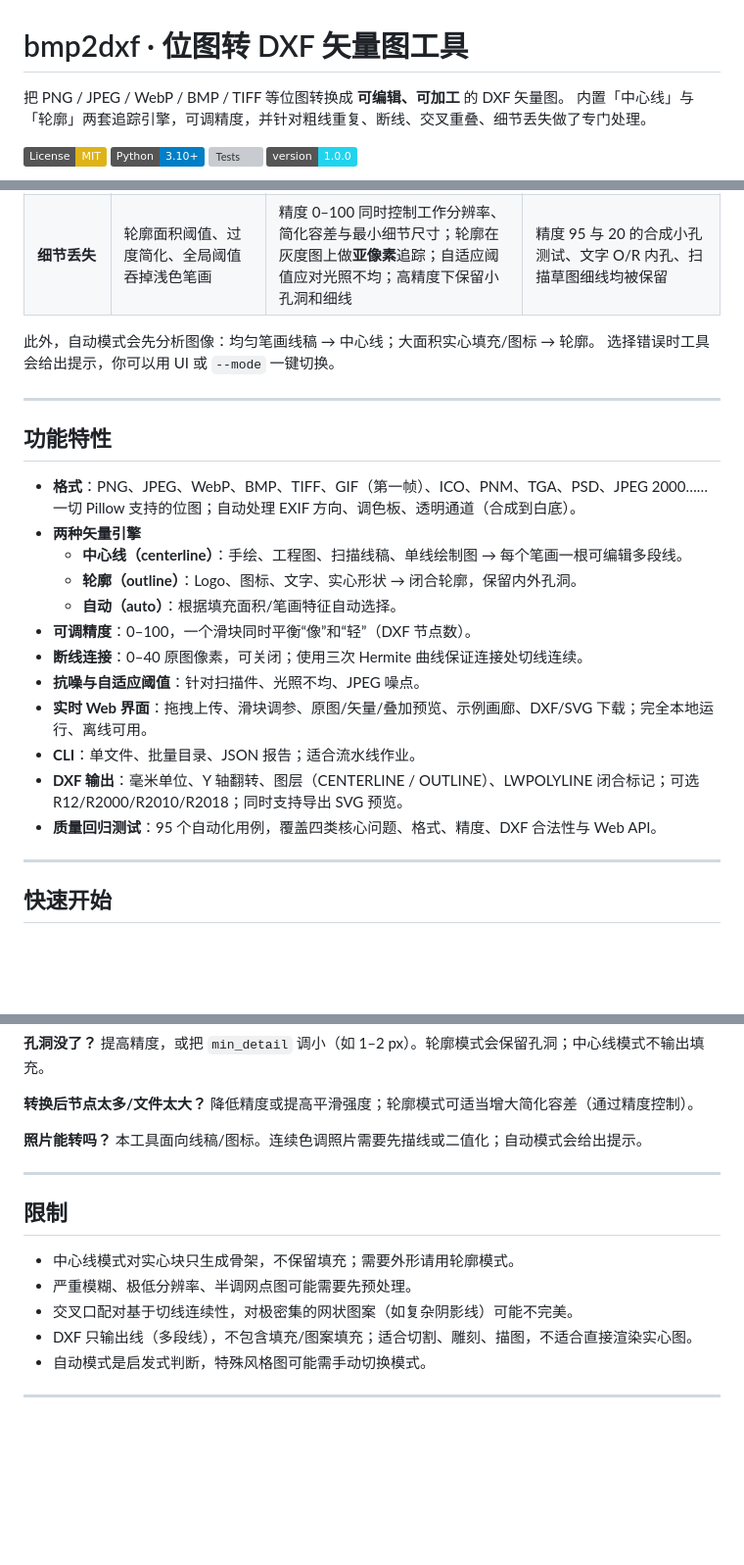
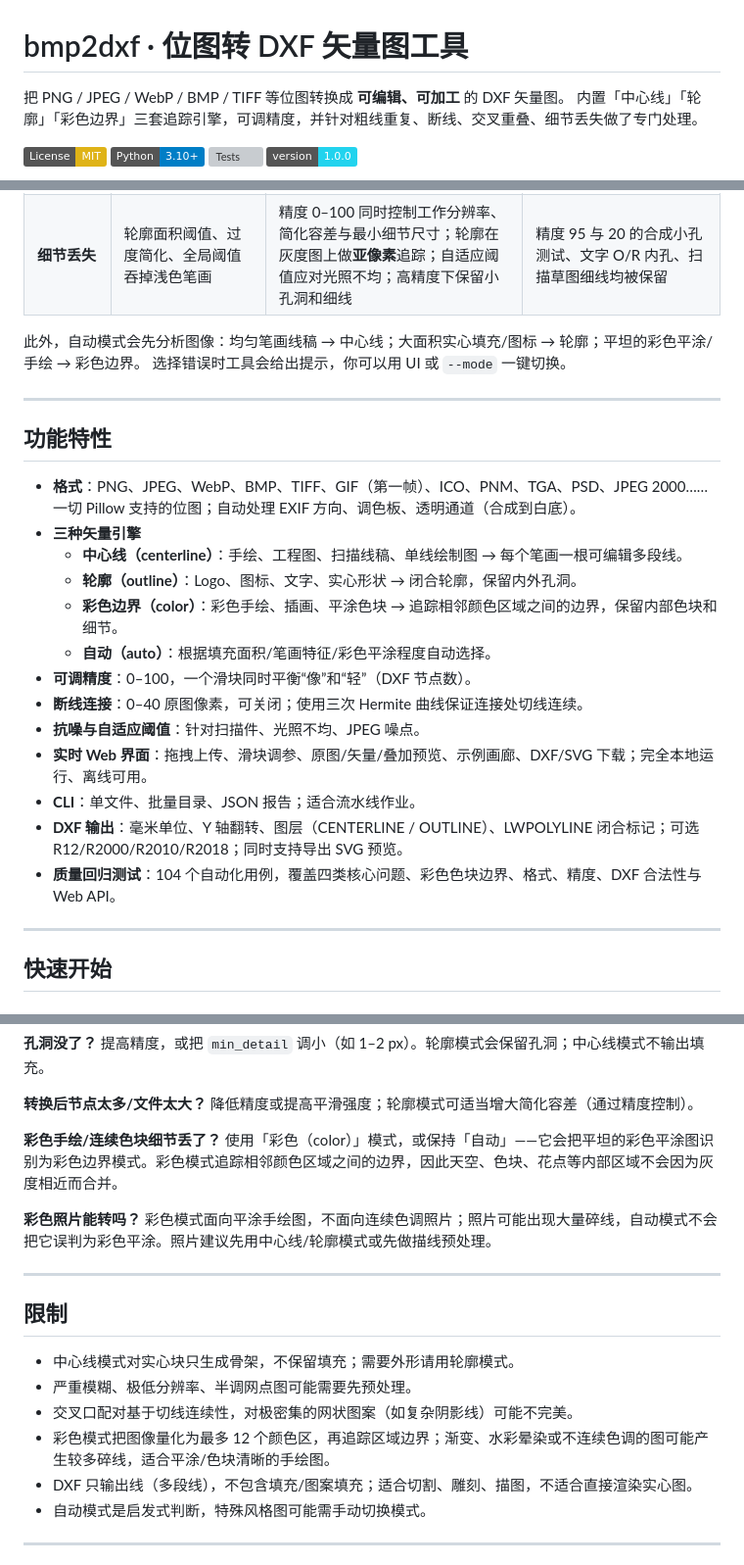
Before and after one commit to CreationTV/bmp2dxf, a Markdown page: README.md, 3 parts joined by grey strips. Shown at 98% size. GitHub-like rendering; badges without logos; blank space fills up the shorter version; grey boxes are pictures that could not be loaded.

```diff
--- a/README.md
+++ b/README.md
@@ -1,7 +1,7 @@
 # bmp2dxf · 位图转 DXF 矢量图工具
 
 把 PNG / JPEG / WebP / BMP / TIFF 等位图转换成 **可编辑、可加工** 的 DXF 矢量图。
-内置「中心线」与「轮廓」两套追踪引擎，可调精度，并针对粗线重复、断线、交叉重叠、细节丢失做了专门处理。
+内置「中心线」「轮廓」「彩色边界」三套追踪引擎，可调精度，并针对粗线重复、断线、交叉重叠、细节丢失做了专门处理。
 
 [![License: MIT](https://img.shields.io/badge/License-MIT-yellow.svg)](LICENSE)
 [![Python](https://img.shields.io/badge/Python-3.10%2B-blue.svg)](pyproject.toml)
@@ -48,7 +48,7 @@ bmp2dxf 把这些问题当作核心设计目标：
 | **交叉处断开、重叠、多出短线** | 像素骨架在 X 交叉处会形成两个相邻 T 交叉 + 一小段连接线；贪心连接容易接错方向 | 交叉口聚类与短连接边收缩；按**切线对直**配对分支，使一条线穿过交叉口继续走；近似重复的线去重 | X 交叉 → **2 条**连续直线（不是 4 段断线）；断开的 X → 按对角线成对桥接，不会接成 H 形 |
 | **细节丢失** | 轮廓面积阈值、过度简化、全局阈值吞掉浅色笔画 | 精度 0–100 同时控制工作分辨率、简化容差与最小细节尺寸；轮廓在灰度图上做**亚像素**追踪；自适应阈值应对光照不均；高精度下保留小孔洞和细线 | 精度 95 与 20 的合成小孔测试、文字 O/R 内孔、扫描草图细线均被保留 |
 
-此外，自动模式会先分析图像：均匀笔画线稿 → 中心线；大面积实心填充/图标 → 轮廓。
+此外，自动模式会先分析图像：均匀笔画线稿 → 中心线；大面积实心填充/图标 → 轮廓；平坦的彩色平涂/手绘 → 彩色边界。
 选择错误时工具会给出提示，你可以用 UI 或 `--mode` 一键切换。
 
 ---
@@ -56,17 +56,18 @@ bmp2dxf 把这些问题当作核心设计目标：
 ## 功能特性
 
 - **格式**：PNG、JPEG、WebP、BMP、TIFF、GIF（第一帧）、ICO、PNM、TGA、PSD、JPEG 2000……一切 Pillow 支持的位图；自动处理 EXIF 方向、调色板、透明通道（合成到白底）。
-- **两种矢量引擎**
+- **三种矢量引擎**
   - **中心线（centerline）**：手绘、工程图、扫描线稿、单线绘制图 → 每个笔画一根可编辑多段线。
   - **轮廓（outline）**：Logo、图标、文字、实心形状 → 闭合轮廓，保留内外孔洞。
-  - **自动（auto）**：根据填充面积/笔画特征自动选择。
+  - **彩色边界（color）**：彩色手绘、插画、平涂色块 → 追踪相邻颜色区域之间的边界，保留内部色块和细节。
+  - **自动（auto）**：根据填充面积/笔画特征/彩色平涂程度自动选择。
 - **可调精度**：0–100，一个滑块同时平衡“像”和“轻”（DXF 节点数）。
 - **断线连接**：0–40 原图像素，可关闭；使用三次 Hermite 曲线保证连接处切线连续。
 - **抗噪与自适应阈值**：针对扫描件、光照不均、JPEG 噪点。
 - **实时 Web 界面**：拖拽上传、滑块调参、原图/矢量/叠加预览、示例画廊、DXF/SVG 下载；完全本地运行、离线可用。
 - **CLI**：单文件、批量目录、JSON 报告；适合流水线作业。
 - **DXF 输出**：毫米单位、Y 轴翻转、图层（CENTERLINE / OUTLINE）、LWPOLYLINE 闭合标记；可选 R12/R2000/R2010/R2018；同时支持导出 SVG 预览。
-- **质量回归测试**：95 个自动化用例，覆盖四类核心问题、格式、精度、DXF 合法性与 Web API。
+- **质量回归测试**：104 个自动化用例，覆盖四类核心问题、彩色色块边界、格式、精度、DXF 合法性与 Web API。
 
 ---
 
@@ -341,8 +355,11 @@ tests/                 自动化测试
 **转换后节点太多/文件太大？**
 降低精度或提高平滑强度；轮廓模式可适当增大简化容差（通过精度控制）。
 
-**照片能转吗？**
-本工具面向线稿/图标。连续色调照片需要先描线或二值化；自动模式会给出提示。
+**彩色手绘/连续色块细节丢了？**
+使用「彩色（color）」模式，或保持「自动」——它会把平坦的彩色平涂图识别为彩色边界模式。彩色模式追踪相邻颜色区域之间的边界，因此天空、色块、花点等内部区域不会因为灰度相近而合并。
+
+**彩色照片能转吗？**
+彩色模式面向平涂手绘图，不面向连续色调照片；照片可能出现大量碎线，自动模式不会把它误判为彩色平涂。照片建议先用中心线/轮廓模式或先做描线预处理。
 
 ---
 
@@ -351,6 +368,7 @@ tests/                 自动化测试
 - 中心线模式对实心块只生成骨架，不保留填充；需要外形请用轮廓模式。
 - 严重模糊、极低分辨率、半调网点图可能需要先预处理。
 - 交叉口配对基于切线连续性，对极密集的网状图案（如复杂阴影线）可能不完美。
+- 彩色模式把图像量化为最多 12 个颜色区，再追踪区域边界；渐变、水彩晕染或不连续色调的图可能产生较多碎线，适合平涂/色块清晰的手绘图。
 - DXF 只输出线（多段线），不包含填充/图案填充；适合切割、雕刻、描图，不适合直接渲染实心图。
 - 自动模式是启发式判断，特殊风格图可能需手动切换模式。
 
```
Also changed, not shown: other parts of README.md (+17 -4 lines), docs/algorithm.md (+55 -15 lines), docs/images/webui_color.png (added), docs/images/webui_home.png, docs/images/webui_vector.png, 11 other files.
